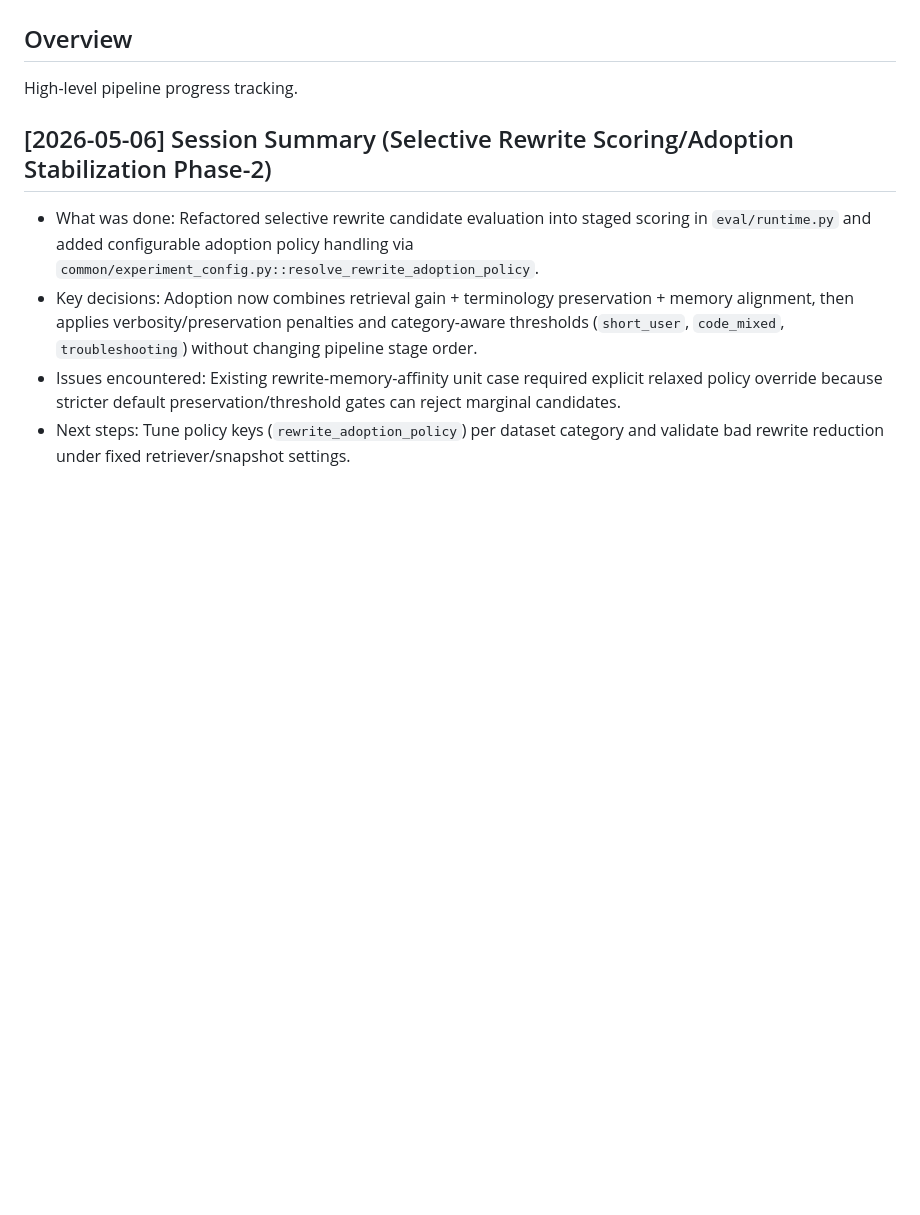
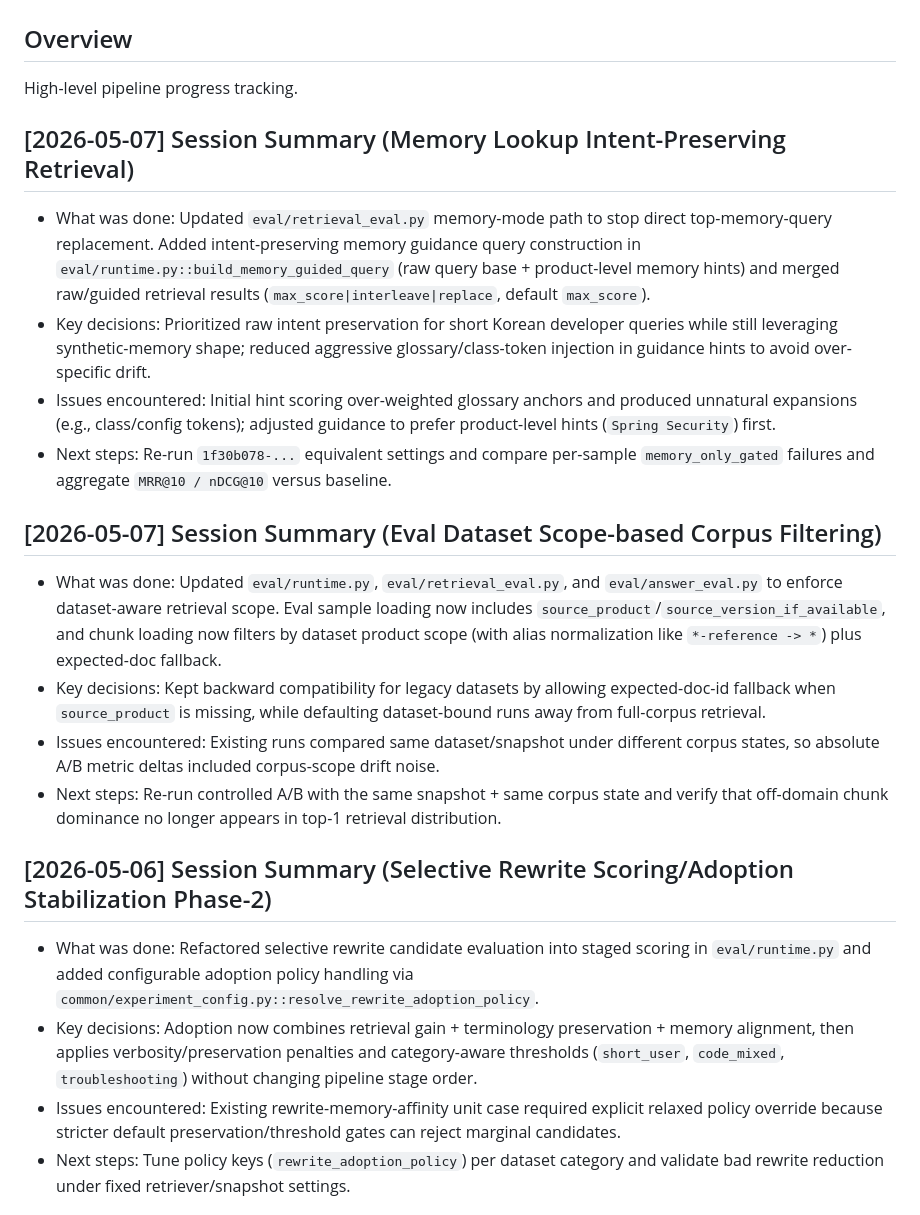
Before and after one commit to jklee3409/query-forge, a Markdown page: pipeline/progress.md, the part around the change. Rendered like a GitHub page; blank space fills up the shorter version.

```diff
--- a/pipeline/progress.md
+++ b/pipeline/progress.md
@@ -2,6 +2,18 @@
 
 ## Overview
 High-level pipeline progress tracking.
+
+## [2026-05-07] Session Summary (Memory Lookup Intent-Preserving Retrieval)
+- What was done: Updated `eval/retrieval_eval.py` memory-mode path to stop direct top-memory-query replacement. Added intent-preserving memory guidance query construction in `eval/runtime.py::build_memory_guided_query` (raw query base + product-level memory hints) and merged raw/guided retrieval results (`max_score|interleave|replace`, default `max_score`).
+- Key decisions: Prioritized raw intent preservation for short Korean developer queries while still leveraging synthetic-memory shape; reduced aggressive glossary/class-token injection in guidance hints to avoid over-specific drift.
+- Issues encountered: Initial hint scoring over-weighted glossary anchors and produced unnatural expansions (e.g., class/config tokens); adjusted guidance to prefer product-level hints (`Spring Security`) first.
+- Next steps: Re-run `1f30b078-...` equivalent settings and compare per-sample `memory_only_gated` failures and aggregate `MRR@10 / nDCG@10` versus baseline.
+
+## [2026-05-07] Session Summary (Eval Dataset Scope-based Corpus Filtering)
+- What was done: Updated `eval/runtime.py`, `eval/retrieval_eval.py`, and `eval/answer_eval.py` to enforce dataset-aware retrieval scope. Eval sample loading now includes `source_product`/`source_version_if_available`, and chunk loading now filters by dataset product scope (with alias normalization like `*-reference -> *`) plus expected-doc fallback.
+- Key decisions: Kept backward compatibility for legacy datasets by allowing expected-doc-id fallback when `source_product` is missing, while defaulting dataset-bound runs away from full-corpus retrieval.
+- Issues encountered: Existing runs compared same dataset/snapshot under different corpus states, so absolute A/B metric deltas included corpus-scope drift noise.
+- Next steps: Re-run controlled A/B with the same snapshot + same corpus state and verify that off-domain chunk dominance no longer appears in top-1 retrieval distribution.
 
 ## [2026-05-06] Session Summary (Selective Rewrite Scoring/Adoption Stabilization Phase-2)
 - What was done: Refactored selective rewrite candidate evaluation into staged scoring in `eval/runtime.py` and added configurable adoption policy handling via `common/experiment_config.py::resolve_rewrite_adoption_policy`.
```
Also changed, not shown: pipeline/index.md (+2 -0 lines), progress.md (+12 -0 lines).
